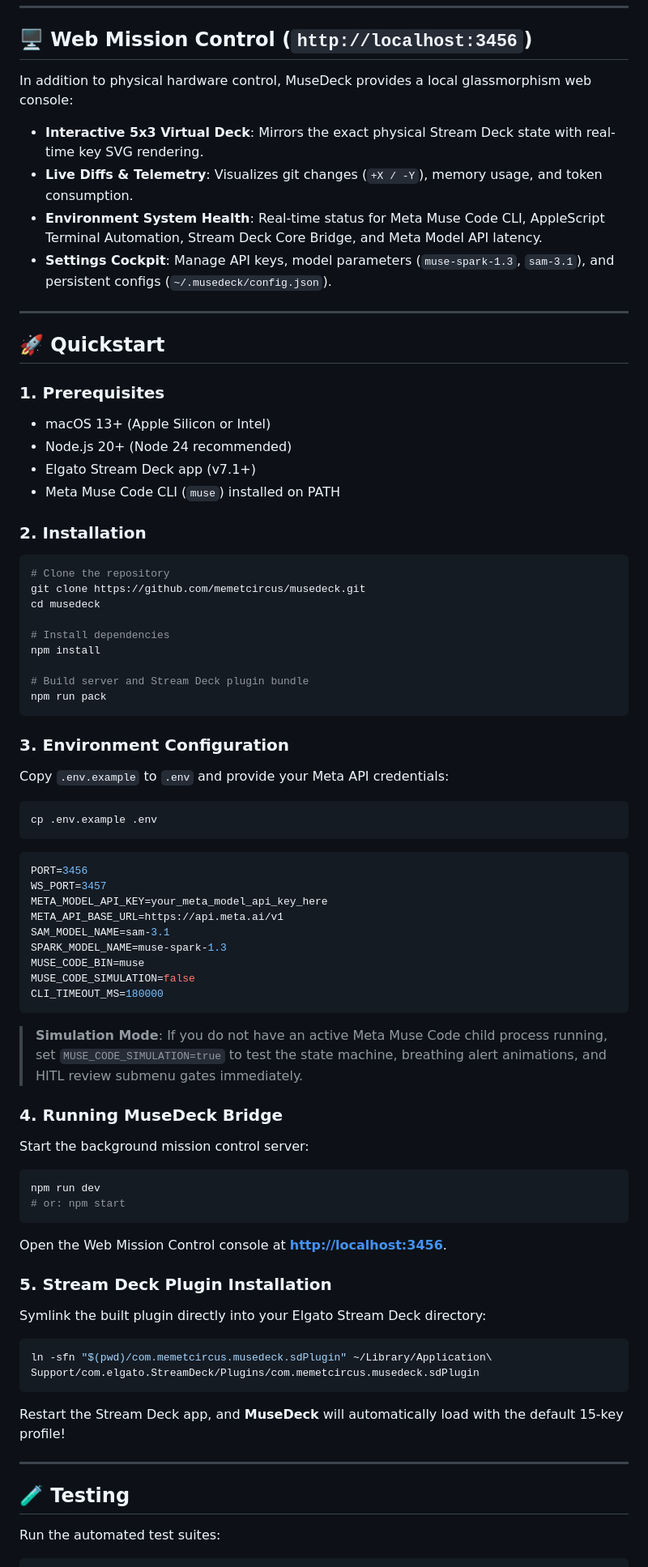
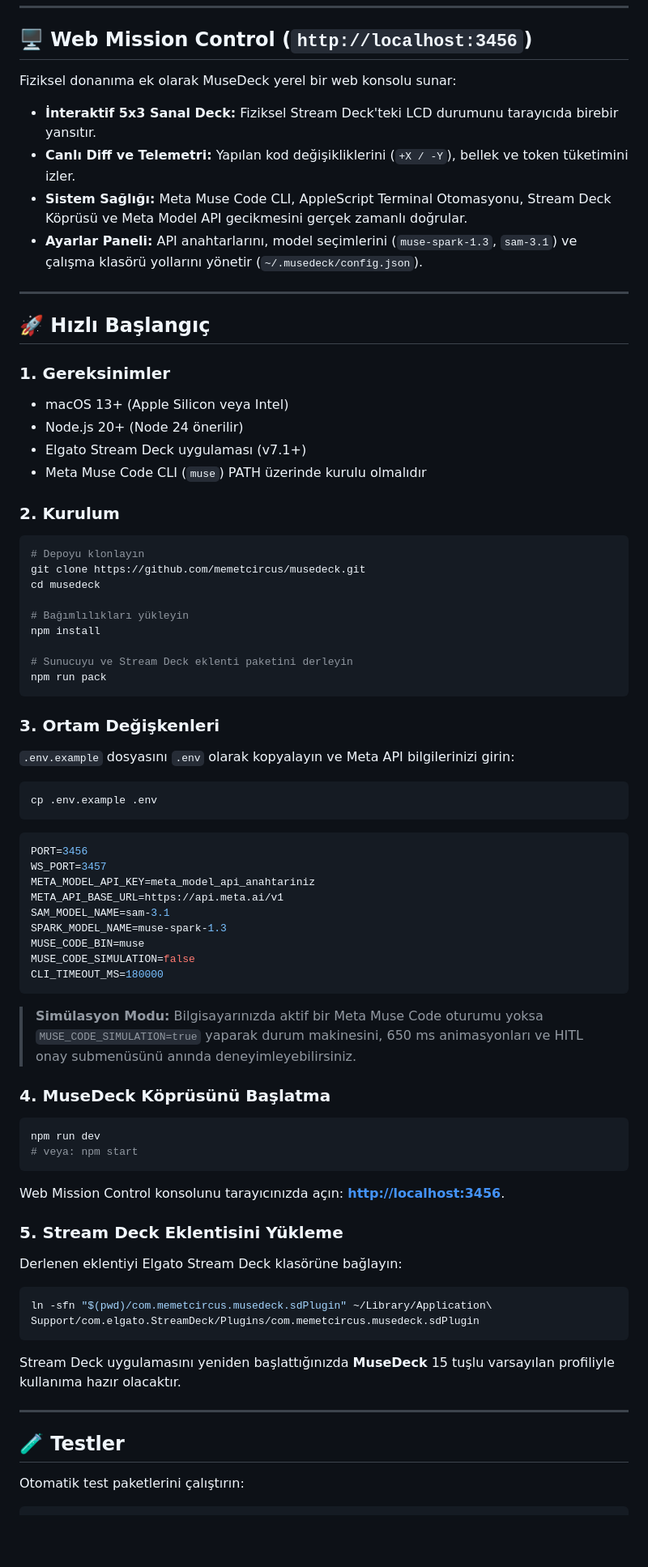
Before and after one commit to memetcircus/musedeck, a Markdown page: README.md, the part around one of its changes. Shown at 81% size. Rendered like a GitHub page; blank space fills up the shorter version.

````diff
--- a/README.md
+++ b/README.md
@@ -173,37 +259,37 @@ sequenceDiagram
 
 ## 🖥️ Web Mission Control (`http://localhost:3456`)
 
-In addition to physical hardware control, MuseDeck provides a local glassmorphism web console:
-* **Interactive 5x3 Virtual Deck**: Mirrors the exact physical Stream Deck state with real-time key SVG rendering.
-* **Live Diffs & Telemetry**: Visualizes git changes (`+X / -Y`), memory usage, and token consumption.
-* **Environment System Health**: Real-time status for Meta Muse Code CLI, AppleScript Terminal Automation, Stream Deck Core Bridge, and Meta Model API latency.
-* **Settings Cockpit**: Manage API keys, model parameters (`muse-spark-1.3`, `sam-3.1`), and persistent configs (`~/.musedeck/config.json`).
+Fiziksel donanıma ek olarak MuseDeck yerel bir web konsolu sunar:
+* **İnteraktif 5x3 Sanal Deck:** Fiziksel Stream Deck'teki LCD durumunu tarayıcıda birebir yansıtır.
+* **Canlı Diff ve Telemetri:** Yapılan kod değişikliklerini (`+X / -Y`), bellek ve token tüketimini izler.
+* **Sistem Sağlığı:** Meta Muse Code CLI, AppleScript Terminal Otomasyonu, Stream Deck Köprüsü ve Meta Model API gecikmesini gerçek zamanlı doğrular.
+* **Ayarlar Paneli:** API anahtarlarını, model seçimlerini (`muse-spark-1.3`, `sam-3.1`) ve çalışma klasörü yollarını yönetir (`~/.musedeck/config.json`).
 
 ---
 
-## 🚀 Quickstart
+## 🚀 Hızlı Başlangıç
 
-### 1. Prerequisites
-* macOS 13+ (Apple Silicon or Intel)
-* Node.js 20+ (Node 24 recommended)
-* Elgato Stream Deck app (v7.1+)
-* Meta Muse Code CLI (`muse`) installed on PATH
+### 1. Gereksinimler
+* macOS 13+ (Apple Silicon veya Intel)
+* Node.js 20+ (Node 24 önerilir)
+* Elgato Stream Deck uygulaması (v7.1+)
+* Meta Muse Code CLI (`muse`) PATH üzerinde kurulu olmalıdır
 
-### 2. Installation
+### 2. Kurulum
 ```bash
-# Clone the repository
+# Depoyu klonlayın
 git clone https://github.com/memetcircus/musedeck.git
 cd musedeck
 
-# Install dependencies
+# Bağımlılıkları yükleyin
 npm install
 
-# Build server and Stream Deck plugin bundle
+# Sunucuyu ve Stream Deck eklenti paketini derleyin
 npm run pack
 ```
 
-### 3. Environment Configuration
-Copy `.env.example` to `.env` and provide your Meta API credentials:
+### 3. Ortam Değişkenleri
+`.env.example` dosyasını `.env` olarak kopyalayın ve Meta API bilgilerinizi girin:
 ```bash
 cp .env.example .env
 ```
@@ -211,7 +297,7 @@ cp .env.example .env
 ```ini
 PORT=3456
 WS_PORT=3457
-META_MODEL_API_KEY=your_meta_model_api_key_here
+META_MODEL_API_KEY=meta_model_api_anahtariniz
 META_API_BASE_URL=https://api.meta.ai/v1
 SAM_MODEL_NAME=sam-3.1
 SPARK_MODEL_NAME=muse-spark-1.3
@@ -220,26 +306,25 @@ MUSE_CODE_SIMULATION=false
 CLI_TIMEOUT_MS=180000
 ```
 
-> **Simulation Mode**: If you do not have an active Meta Muse Code child process running, set `MUSE_CODE_SIMULATION=true` to test the state machine, breathing alert animations, and HITL review submenu gates immediately.
+> **Simülasyon Modu:** Bilgisayarınızda aktif bir Meta Muse Code oturumu yoksa `MUSE_CODE_SIMULATION=true` yaparak durum makinesini, 650 ms animasyonları ve HITL onay submenüsünü anında deneyimleyebilirsiniz.
 
-### 4. Running MuseDeck Bridge
-Start the background mission control server:
+### 4. MuseDeck Köprüsünü Başlatma
 ```bash
 npm run dev
-# or: npm start
+# veya: npm start
 ```
-Open the Web Mission Control console at **[http://localhost:3456](http://localhost:3456)**.
+Web Mission Control konsolunu tarayıcınızda açın: **[http://localhost:3456](http://localhost:3456)**.
 
-### 5. Stream Deck Plugin Installation
-Symlink the built plugin directly into your Elgato Stream Deck directory:
+### 5. Stream Deck Eklentisini Yükleme
+Derlenen eklentiyi Elgato Stream Deck klasörüne bağlayın:
 ```bash
 ln -sfn "$(pwd)/com.memetcircus.musedeck.sdPlugin" ~/Library/Application\ Support/com.elgato.StreamDeck/Plugins/com.memetcircus.musedeck.sdPlugin
 ```
-Restart the Stream Deck app, and **MuseDeck** will automatically load with the default 15-key profile!
+Stream Deck uygulamasını yeniden başlattığınızda **MuseDeck** 15 tuşlu varsayılan profiliyle kullanıma hazır olacaktır.
 
 ---
 
-## 🧪 Testing
+## 🧪 Testler
 
-Run the automated test suites:
+Otomatik test paketlerini çalıştırın:
 ```bash
````
Also changed, not shown: other parts of README.md (+172 -86 lines), assets/deck_git_submenu.png (added), assets/deck_memory_submenu.png (added), assets/deck_ops_submenu.png (added), assets/deck_snippets_submenu.png (added), 1 other file.
